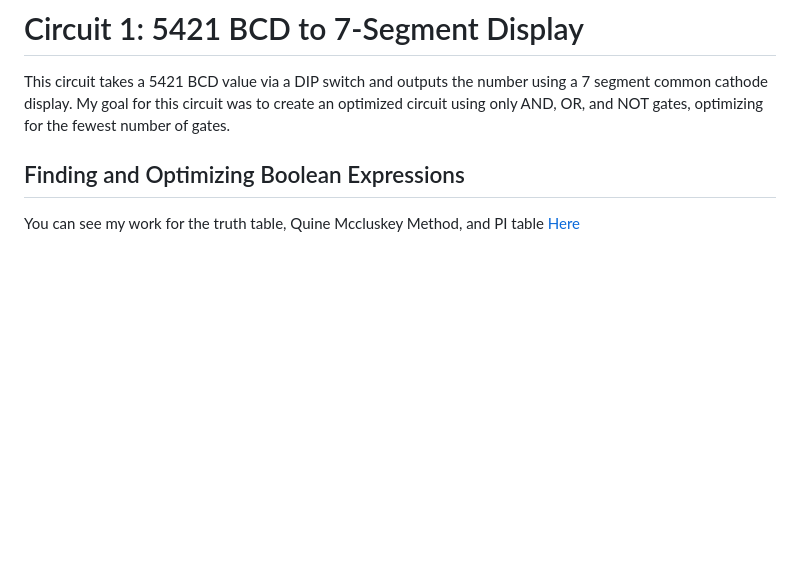
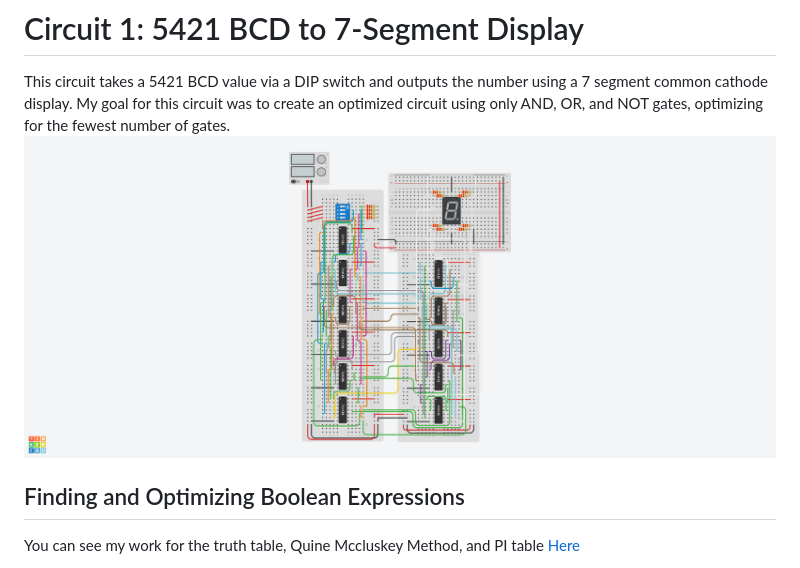
Before and after one commit to m-lutter/portfolio, a Markdown page: Circuit 1: 5421 BCD/readme.md, the part around the change. Drawn GitHub-style; blank space fills up the shorter version.

```diff
--- a/Circuit 1: 5421 BCD/readme.md
+++ b/Circuit 1: 5421 BCD/readme.md
@@ -1,6 +1,7 @@
 # Circuit 1: 5421 BCD to 7-Segment Display
 This circuit takes a 5421 BCD value via a DIP switch and outputs the number using a 7 segment common cathode display.
 My goal for this circuit was to create an optimized circuit using only AND, OR, and NOT gates, optimizing for the fewest number of gates.
+![Tinkercad 5421-BCD Circuit](Circuit1.png)
 
 ## Finding and Optimizing Boolean Expressions
 You can see my work for the truth table, Quine Mccluskey Method, and PI table [Here](https://docs.google.com/spreadsheets/d/1PlTn39krXxWB7WWezo5svpjv6j29pWgZNtsgPc2RA4U/edit?usp=sharing)
```
